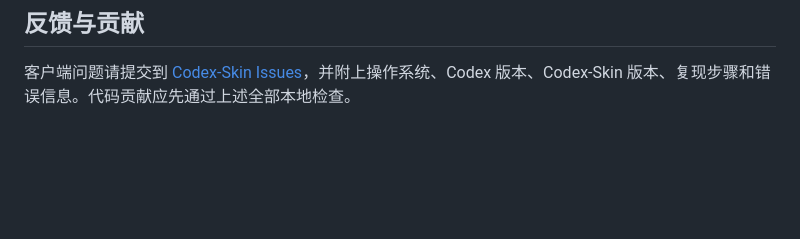
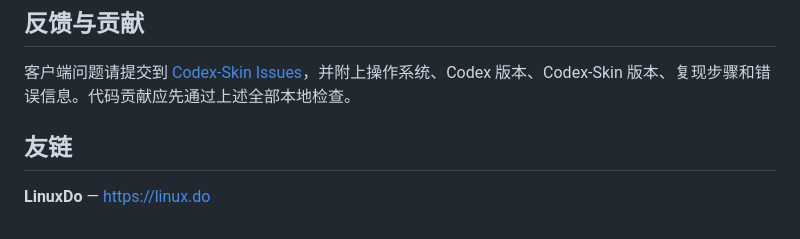
Before and after one commit to lixiaobaivv/Codex-Skin, a Markdown page: README.md, the part around the change. Rendered like a GitHub page; blank space fills up the shorter version.

Commit message:
docs: add LinuxDo friend link

```diff
--- a/README.md
+++ b/README.md
@@ -250,3 +250,7 @@ Windows Setup 和两个 macOS PKG 由 [Build and package](https://github.com/lix
 ## 反馈与贡献
 
 客户端问题请提交到 [Codex-Skin Issues](https://github.com/lixiaobaivv/Codex-Skin/issues)，并附上操作系统、Codex 版本、Codex-Skin 版本、复现步骤和错误信息。代码贡献应先通过上述全部本地检查。
+
+## 友链
+
+**LinuxDo** — [https://linux.do](https://linux.do/)
```
